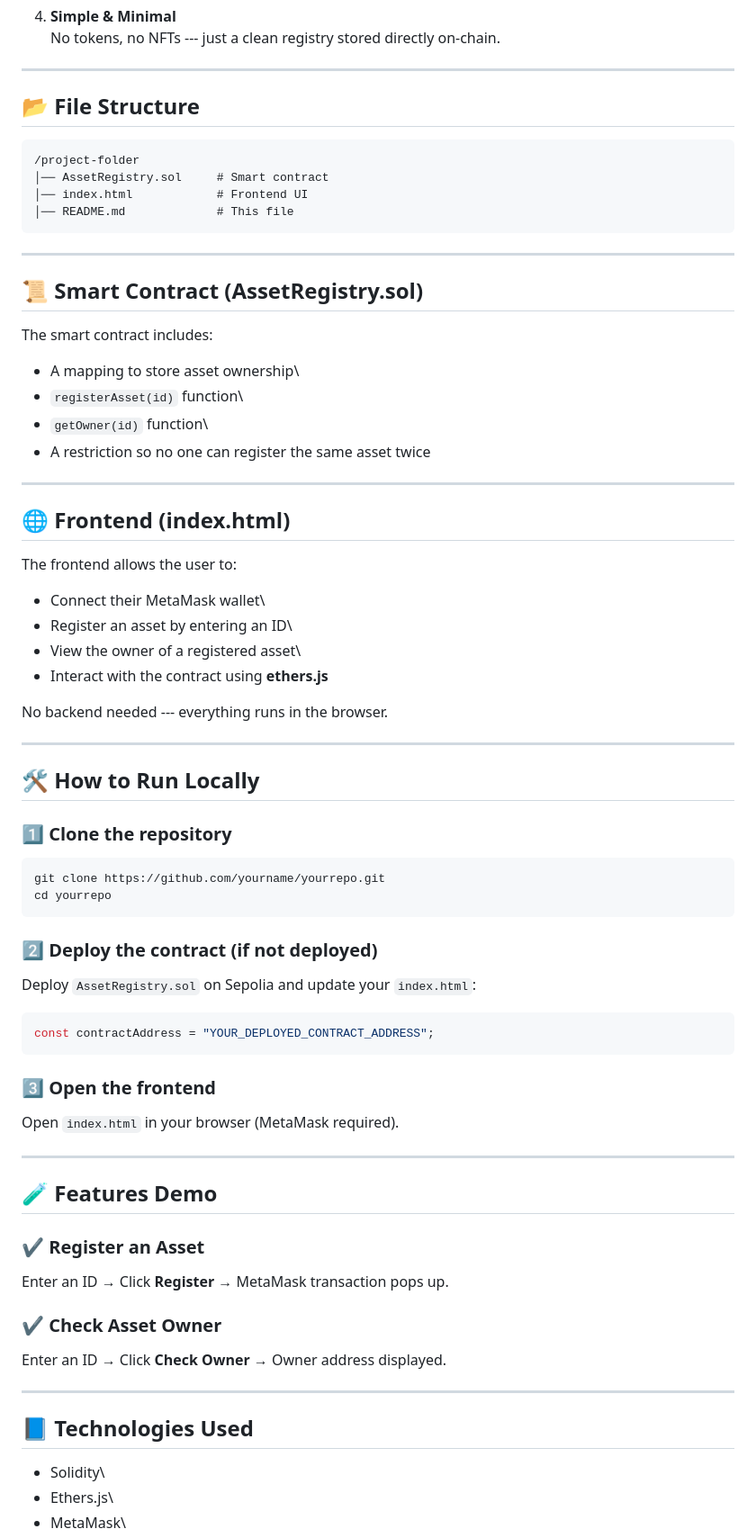
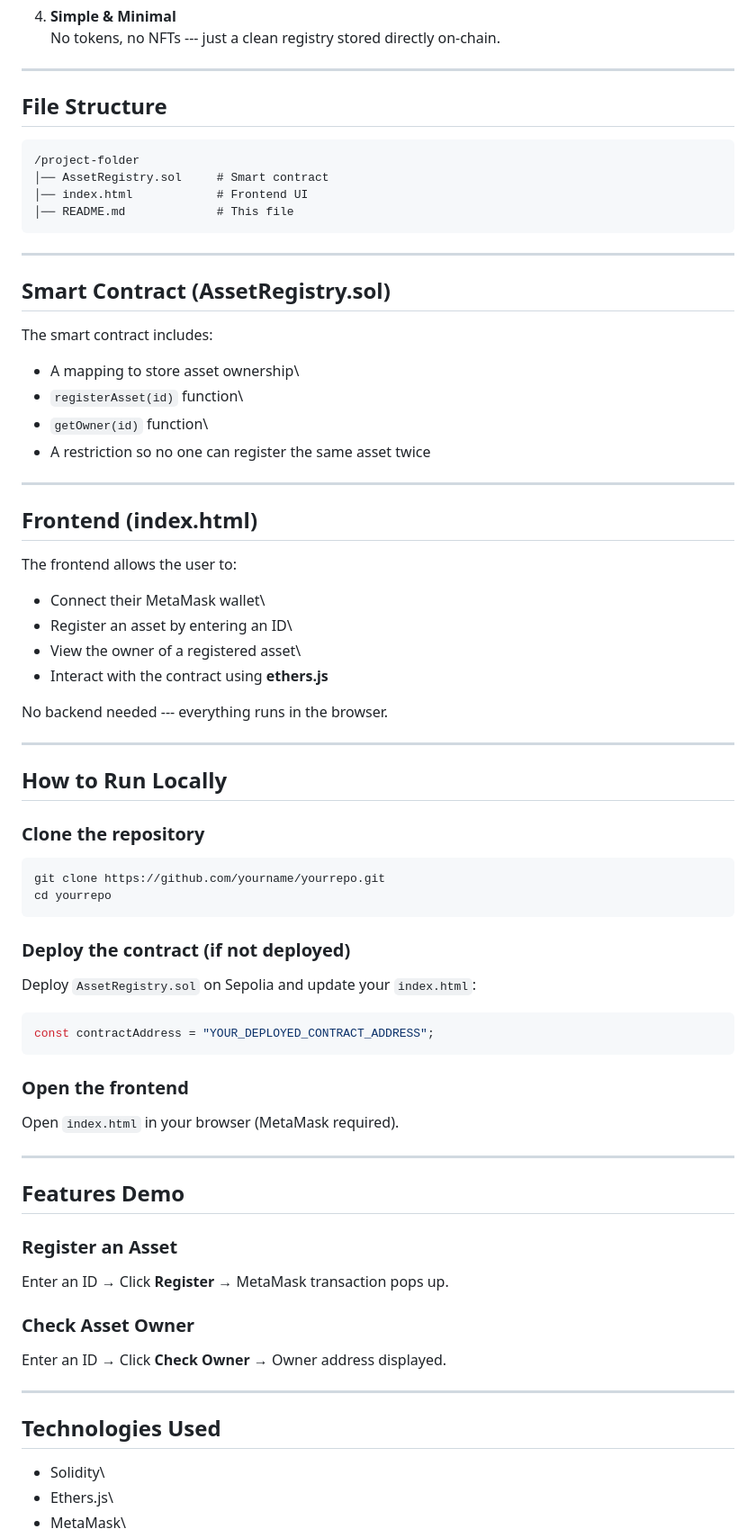
Before and after one commit to maidhilidlcs25-cpu/Asset-registry-dapp, a Markdown page: README.md, the part around one of its changes. Shown at 90% size. GitHub-like rendering.

````diff
--- a/README.md
+++ b/README.md
@@ -48,7 +48,7 @@ supports:
 
 ------------------------------------------------------------------------
 
-## 📂 File Structure
+## File Structure
 
     /project-folder
     │── AssetRegistry.sol     # Smart contract
@@ -57,7 +57,7 @@ supports:
 
 ------------------------------------------------------------------------
 
-## 📜 Smart Contract (AssetRegistry.sol)
+## Smart Contract (AssetRegistry.sol)
 
 The smart contract includes:
 
@@ -68,7 +68,7 @@ The smart contract includes:
 
 ------------------------------------------------------------------------
 
-## 🌐 Frontend (index.html)
+## Frontend (index.html)
 
 The frontend allows the user to:
 
@@ -81,14 +81,14 @@ No backend needed --- everything runs in the browser.
 
 ------------------------------------------------------------------------
 
-## 🛠 How to Run Locally
+## How to Run Locally
 
-### 1️⃣ Clone the repository
+### Clone the repository
 
     git clone https://github.com/yourname/yourrepo.git
     cd yourrepo
 
-### 2️⃣ Deploy the contract (if not deployed)
+### Deploy the contract (if not deployed)
 
 Deploy `AssetRegistry.sol` on Sepolia and update your `index.html`:
 
@@ -96,25 +96,25 @@ Deploy `AssetRegistry.sol` on Sepolia and update your `index.html`:
 const contractAddress = "YOUR_DEPLOYED_CONTRACT_ADDRESS";
 ```
 
-### 3️⃣ Open the frontend
+### Open the frontend
 
 Open `index.html` in your browser (MetaMask required).
 
 ------------------------------------------------------------------------
 
-## 🧪 Features Demo
+## Features Demo
 
-### ✔ Register an Asset
+### Register an Asset
 
 Enter an ID → Click **Register** → MetaMask transaction pops up.
 
-### ✔ Check Asset Owner
+### Check Asset Owner
 
 Enter an ID → Click **Check Owner** → Owner address displayed.
 
 ------------------------------------------------------------------------
 
-## 📘 Technologies Used
+## Technologies Used
 
 -   Solidity\
 -   Ethers.js\
````
Also changed, not shown: other parts of README.md (+3 -3 lines).
